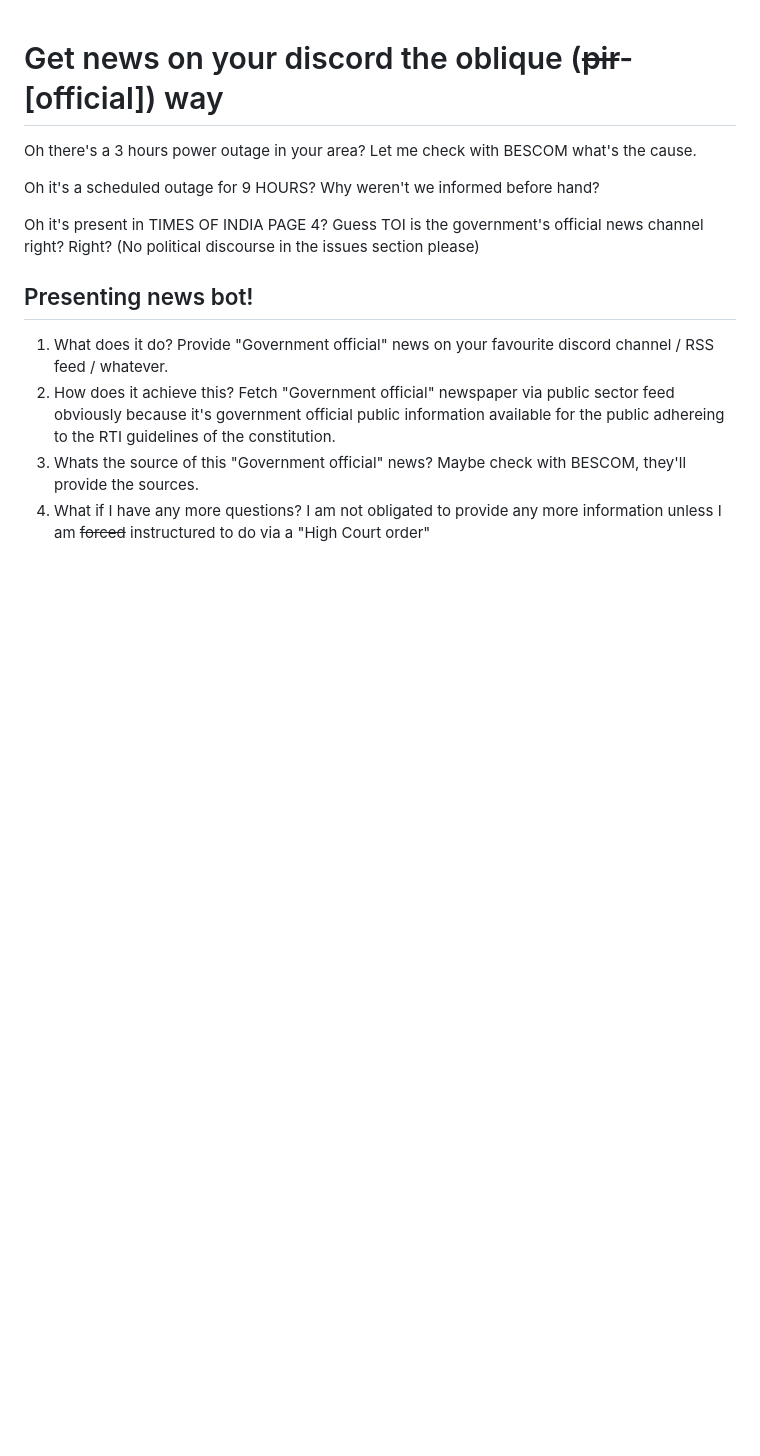
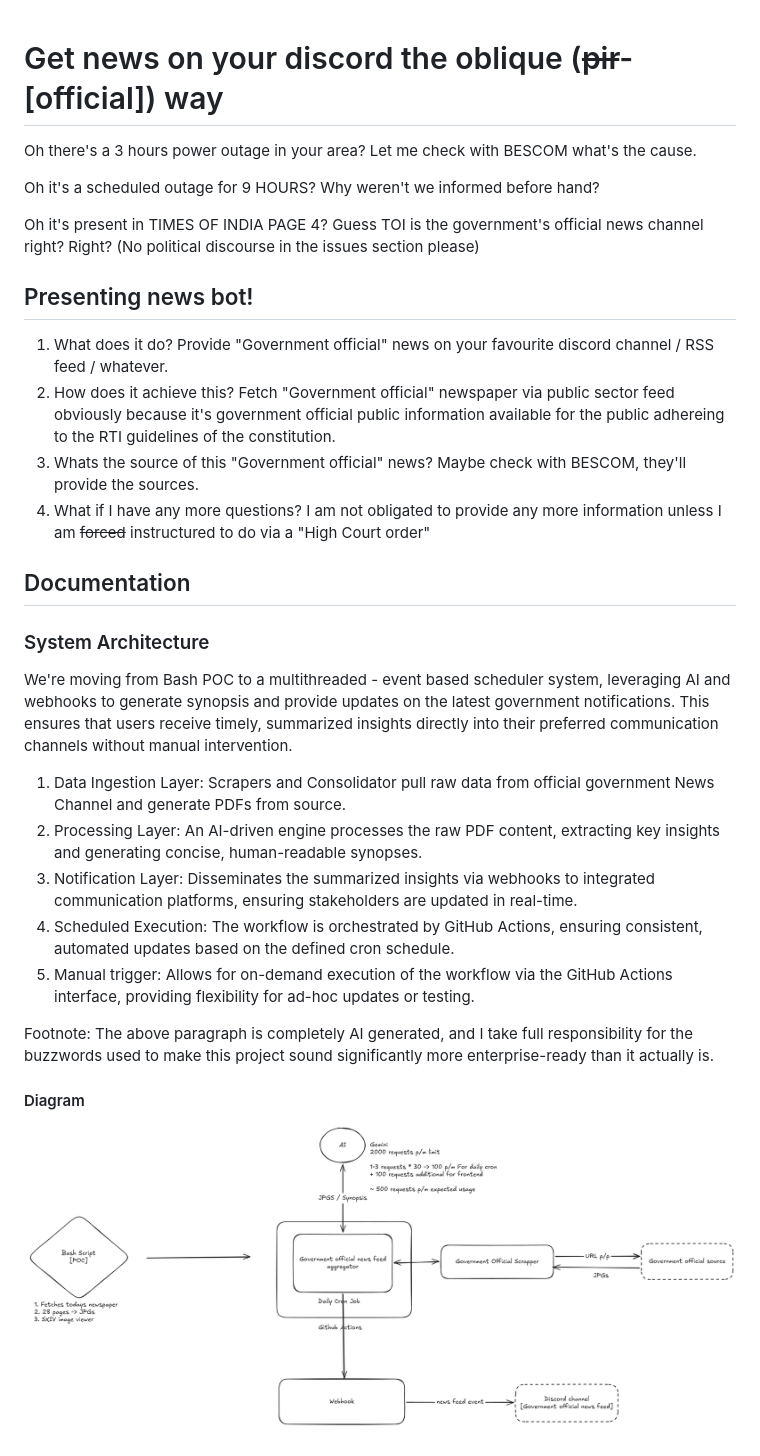
Before and after one commit to Tapri-Stack/GovernmentOfficialNewsFeedAggregatorSynopsisGeneratorEventSchedulerPortal, a Markdown page: README.md, the part around the change. Drawn GitHub-style; pictures changed too: docs/architecture.png (added); blank space fills up the shorter version.

Commit message:
docs: Added System Architecture

```diff
--- a/README.md
+++ b/README.md
@@ -12,3 +12,20 @@ Oh it's present in TIMES OF INDIA PAGE 4? Guess TOI is the government's official
 2. How does it achieve this? Fetch "Government official" newspaper via public sector feed obviously because it's government official public information available for the public adhereing to the RTI guidelines of the constitution.
 3. Whats the source of this "Government official" news? Maybe check with BESCOM, they'll provide the sources.
 4. What if I have any more questions? I am not obligated to provide any more information unless I am ~~forced~~ instructured to do via a "High Court order"
+
+## Documentation
+
+### System Architecture
+
+We're moving from Bash POC to a multithreaded - event based scheduler system, leveraging AI and webhooks to generate synopsis and provide updates on the latest government notifications. This ensures that users receive timely, summarized insights directly into their preferred communication channels without manual intervention.
+
+1. Data Ingestion Layer: Scrapers and Consolidator pull raw data from official government News Channel and generate PDFs from source.
+2. Processing Layer: An AI-driven engine processes the raw PDF content, extracting key insights and generating concise, human-readable synopses.
+3. Notification Layer: Disseminates the summarized insights via webhooks to integrated communication platforms, ensuring stakeholders are updated in real-time.
+4. Scheduled Execution: The workflow is orchestrated by GitHub Actions, ensuring consistent, automated updates based on the defined cron schedule.
+5. Manual trigger: Allows for on-demand execution of the workflow via the GitHub Actions interface, providing flexibility for ad-hoc updates or testing.
+
+Footnote: The above paragraph is completely AI generated, and I take full responsibility for the buzzwords used to make this project sound significantly more enterprise-ready than it actually is.
+
+#### Diagram
+![Architecture](./docs/architecture.png)
```
